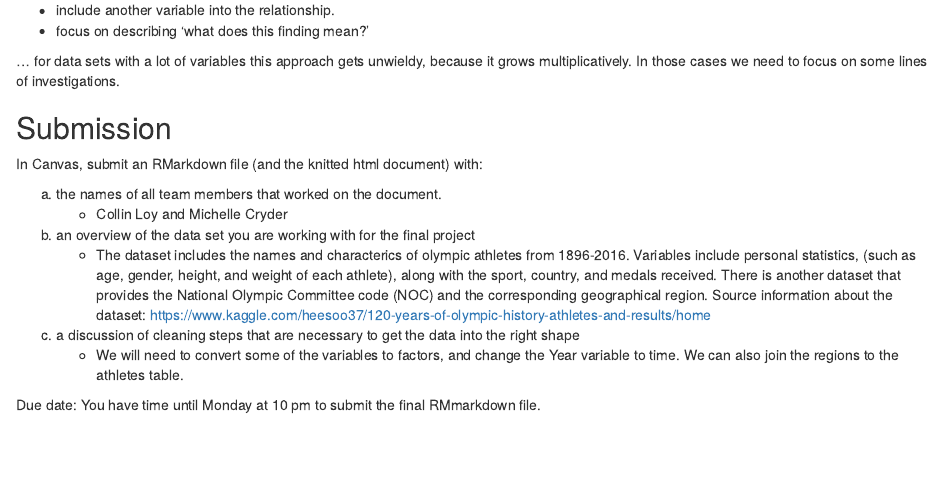
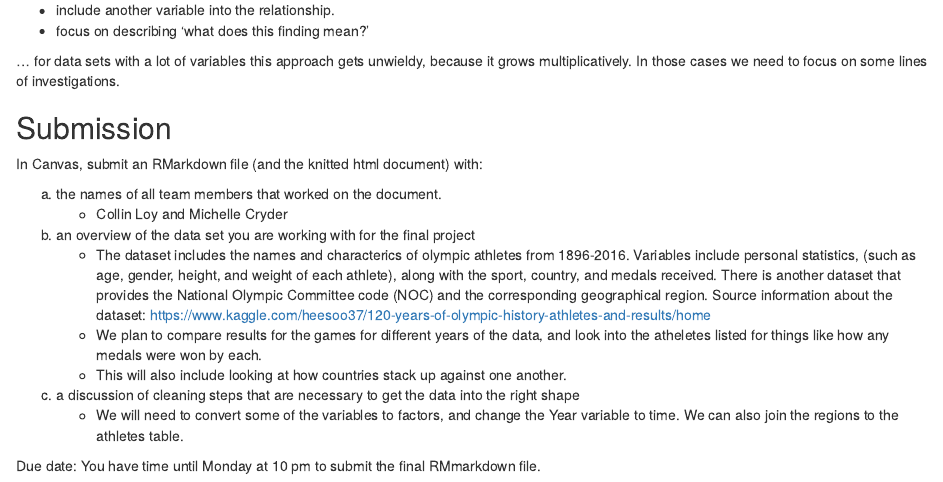
Before and after one commit to loycollin/FinalProject, an R Markdown document (lab06.Rmd): the page in a window 1100 px wide, from 1970 px down. Rendered offline with R 4.5, knitr and Pandoc, with nearby package versions; some code elsewhere in the file could not run offline.

Commit message:
Update lab06.Rmd

```diff
--- a/lab06.Rmd
+++ b/lab06.Rmd
@@ -83,6 +83,8 @@ In Canvas, submit an RMarkdown file (and the knitted html document) with:
 
   b. an overview of the data set you are working with for the final project
       + The dataset includes the names and characterics of olympic athletes from 1896-2016. Variables include personal statistics, (such as age, gender, height, and weight of each athlete), along with the sport, country, and medals received. There is another dataset that provides the National Olympic Committee code (NOC) and the corresponding geographical region. Source information about the dataset: https://www.kaggle.com/heesoo37/120-years-of-olympic-history-athletes-and-results/home
+      + We plan to compare results for the games for different years of the data, and look into the atheletes listed for things like how any medals were won by each.
+      + This will also include looking at how countries stack up against one another.
 
   c. a discussion of cleaning steps that are necessary to get the data into the right shape
       + We will need to convert some of the variables to factors, and change the Year variable to time. We can also join the regions to the athletes table.
```
